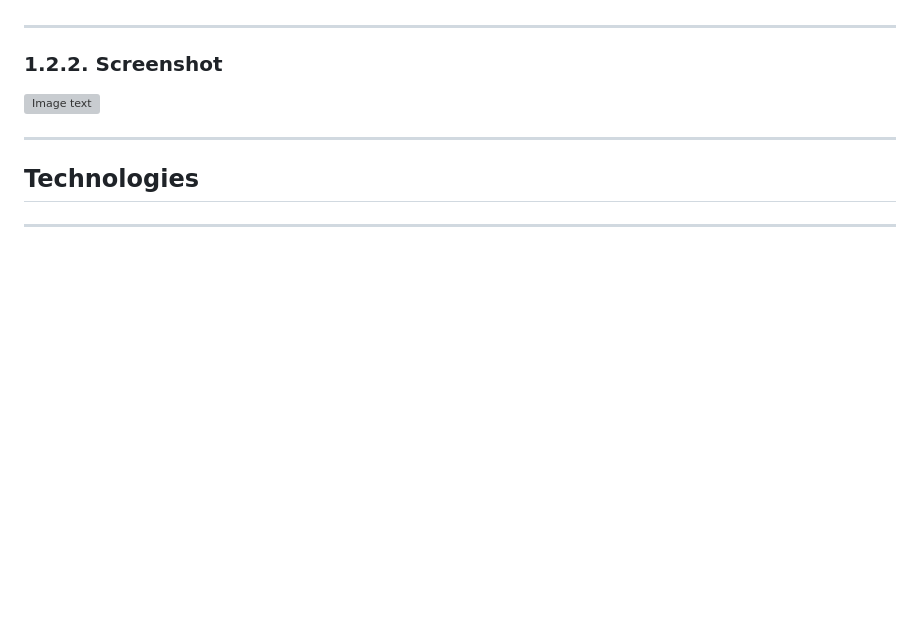
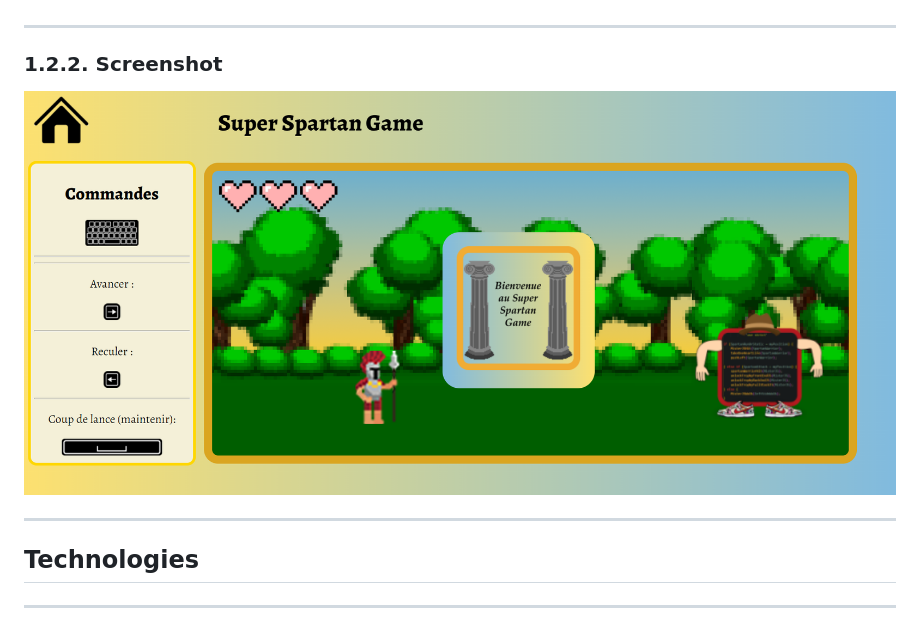
Before and after one commit to LiesTDJ/super_spartan_game, a Markdown page: Readme.md, the part around the change. GitHub-like rendering; pictures changed too: assets/img/VisuWhireSuperSpratanGame/visu2.png (added); blank space fills up the shorter version; grey boxes are pictures that could not be loaded.

Commit message:
Update of the readme screenshot

```diff
--- a/Readme.md
+++ b/Readme.md
@@ -28,7 +28,7 @@ I would like to correct and add few things as:
   - responsive to smartphone (tactile screen)
 ***
 ### 1.2.2. Screenshot
-![Image text](assets/img/Spartan_Warrior/Sprite_Sheets/Visu01.png)
+![Image text](assets/img/VisuWhireSuperSpratanGame/visu2.png)
 ***
 ## Technologies
 ***
```
Also changed, not shown: assets/img/VisuWhireSuperSpratanGame/visu1.png (added).
